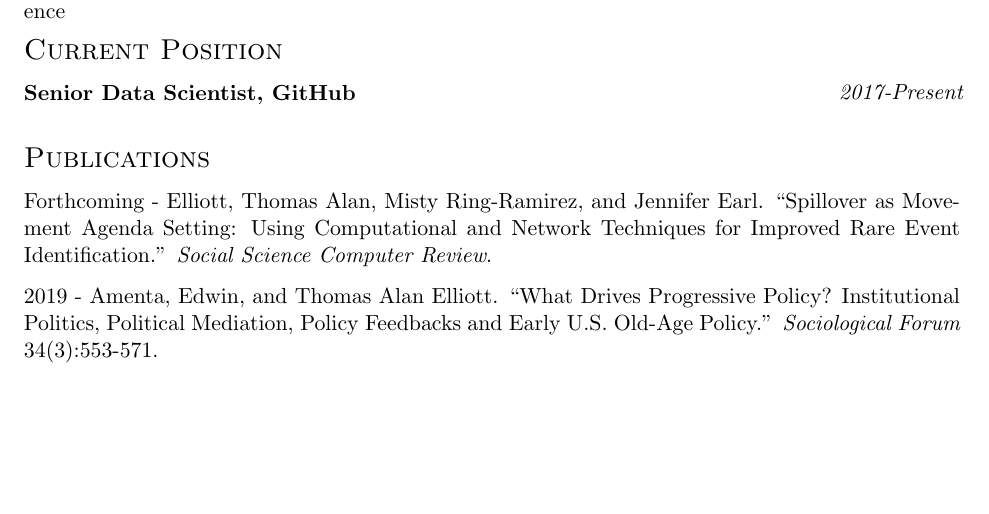
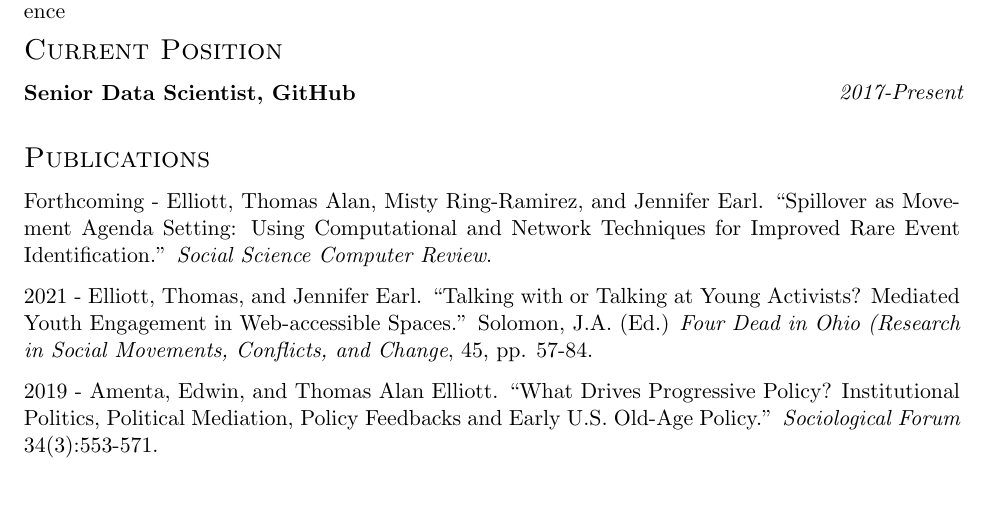
Before and after one commit to telliott27/cv, a LaTeX CV (cv.tex): part of page 1 of 4 before the commit and part of page 1 of 5 after it, cut so that both start at the same text, the shorter picture padded with empty space. Compiled offline with pdfLaTeX.

Commit message:
add latest RSMCC article

```diff
--- a/cv.tex
+++ b/cv.tex
@@ -104,6 +104,7 @@ Honors Thesis: \emph{Providing a Safe Space: Creating a safer school climate for
 
 Forthcoming - Elliott, Thomas Alan, Misty Ring-Ramirez, and Jennifer Earl. ``Spillover as Movement Agenda Setting: Using Computational and Network Techniques for Improved Rare Event Identification.'' \textit{Social Science Computer Review}.
 
+2021 - Elliott, Thomas, and Jennifer Earl. ``Talking with or Talking at Young Activists? Mediated Youth Engagement in Web-accessible Spaces.'' Solomon, J.A. (Ed.) \textit{Four Dead in Ohio (Research in Social Movements, Conflicts, and Change}, 45, pp. 57-84.
 
 2019 - Amenta, Edwin, and Thomas Alan Elliott. ``What Drives Progressive Policy? Institutional Politics, Political Mediation, Policy Feedbacks and Early U.S. Old-Age Policy.'' \textit{Sociological Forum} 34(3):553-571.
 
```
Also changed, not shown: cv.pdf.
